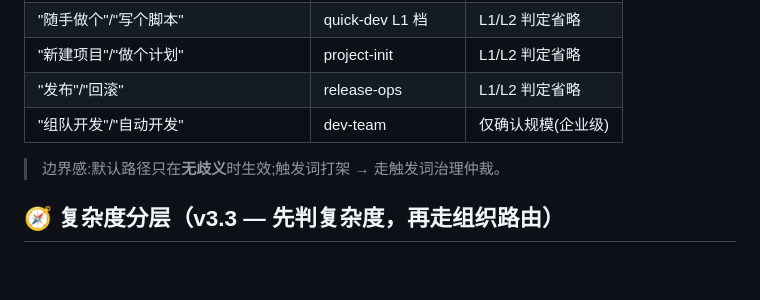
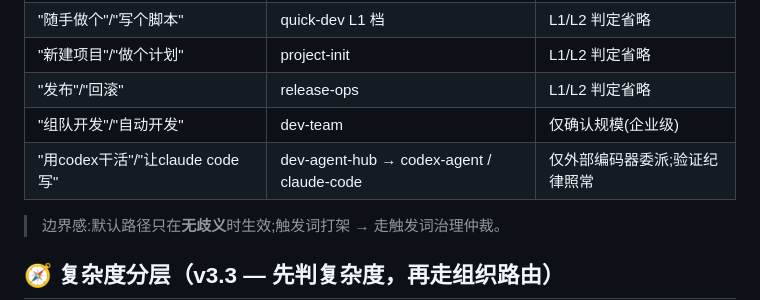
Before and after one commit to yuchen1017918/vibe-skill-ops, a Markdown page: vibe-coding-family/vibe-coding-hub/SKILL.md, the part around the change. Drawn GitHub-style; blank space fills up the shorter version.

```diff
--- a/vibe-coding-family/vibe-coding-hub/SKILL.md
+++ b/vibe-coding-family/vibe-coding-hub/SKILL.md
@@ -113,6 +113,7 @@ L4 执行 skill（dev-assistant / quick-dev / dev-team / vibe-coding…）
 | "新建项目"/"做个计划" | project-init | L1/L2 判定省略 |
 | "发布"/"回滚" | release-ops | L1/L2 判定省略 |
 | "组队开发"/"自动开发" | dev-team | 仅确认规模(企业级) |
+| "用codex干活"/"让claude code写" | dev-agent-hub → codex-agent / claude-code | 仅外部编码器委派;验证纪律照常 |
 
 > 边界感:默认路径只在**无歧义**时生效;触发词打架 → 走触发词治理仲裁。
 
```
Also changed, not shown: vibe-coding-family/dev-agent-hub/SKILL.md (+1 -1 lines).
